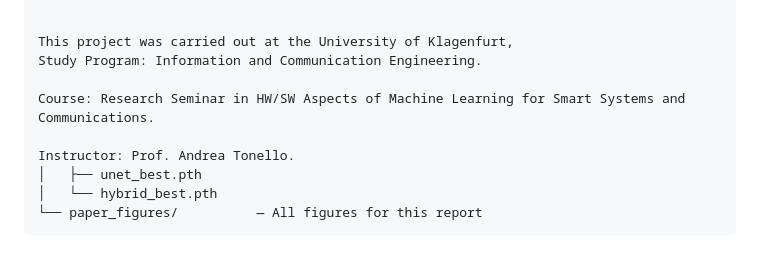
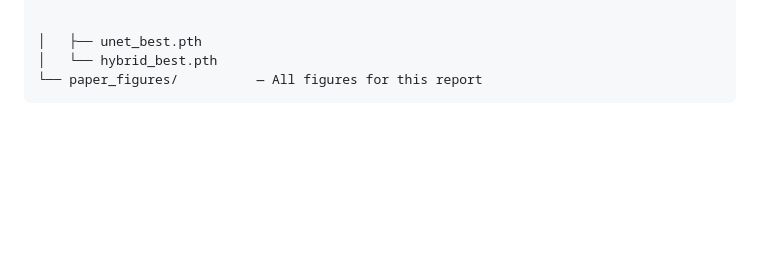
Before and after one commit to Muso98/braints-hybrid-unet, a Markdown page: REPORT_PAPER.md, the part around the change. Drawn GitHub-style; blank space fills up the shorter version.

Commit message:
Remove university and course details from report
Removed project details related to the University of Klagenfurt and course information.

```diff
--- a/REPORT_PAPER.md
+++ b/REPORT_PAPER.md
@@ -302,12 +302,6 @@ brain_tumor_segmentation/
 ├── checkpoints/
 
 
-This project was carried out at the University of Klagenfurt,
-Study Program: Information and Communication Engineering.
-
-Course: Research Seminar in HW/SW Aspects of Machine Learning for Smart Systems and Communications.
-
-Instructor: Prof. Andrea Tonello.
 │   ├── unet_best.pth
 │   └── hybrid_best.pth
 └── paper_figures/          — All figures for this report
```
